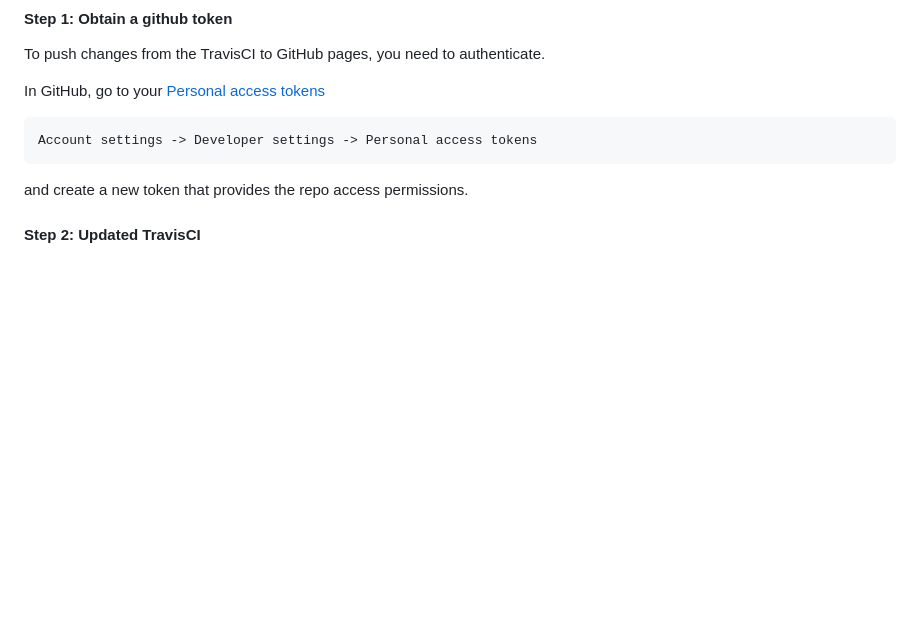
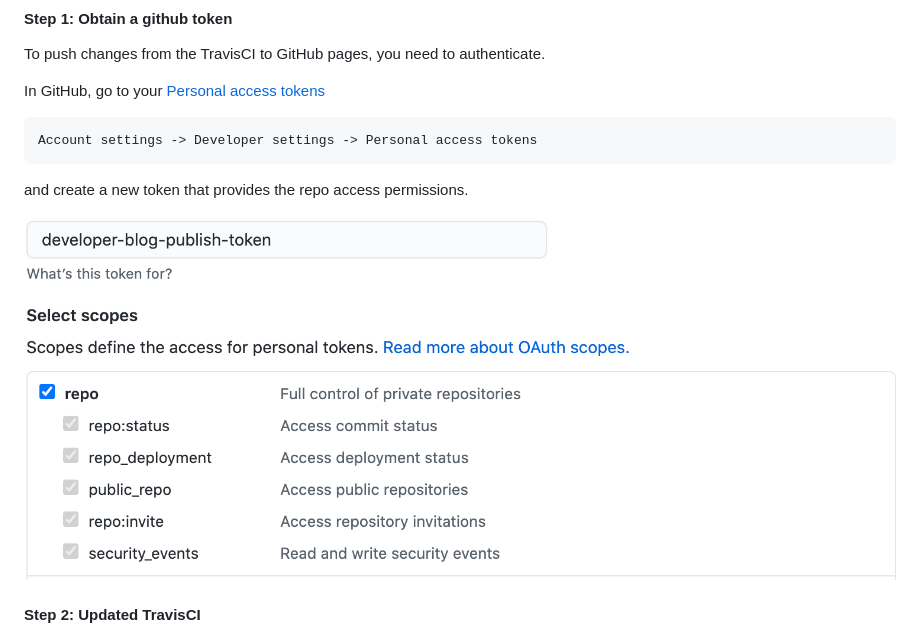
Before and after one commit to jagzviruz/developer-blog, a Markdown page: README.md, the part around the change. Drawn GitHub-style; pictures changed too: SAFE_TO_DELETE/00.png (added); blank space fills up the shorter version.

Commit message:
Fix TravisCI integration

````diff
--- a/README.md
+++ b/README.md
@@ -30,6 +30,8 @@ In GitHub, go to your [Personal access tokens](https://github.com/settings/token
 Account settings -> Developer settings -> Personal access tokens
 ```
 and create a new token that provides the repo access permissions.
+
+![](./SAFE_TO_DELETE/00.png)
 
 #### Step 2: Updated TravisCI
 
````
Also changed, not shown: 1 other file.
